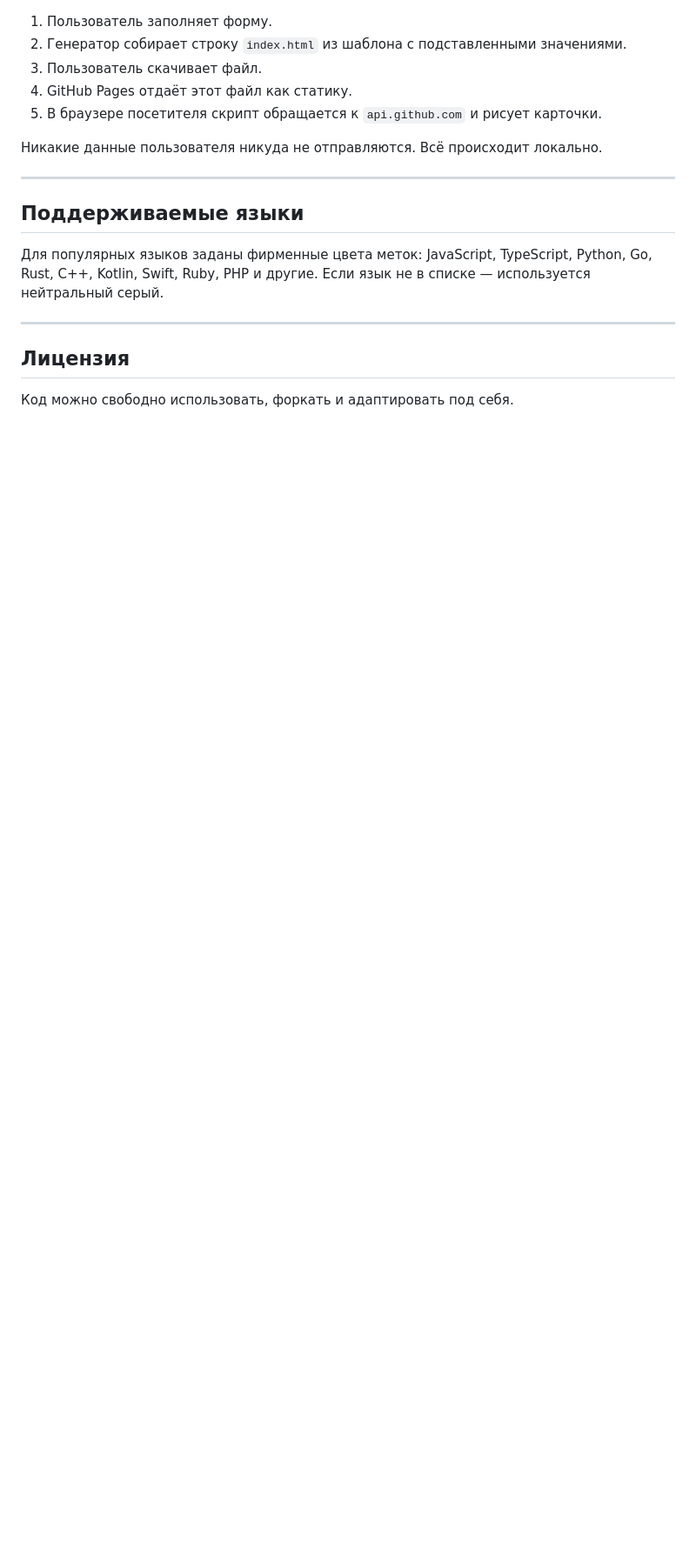
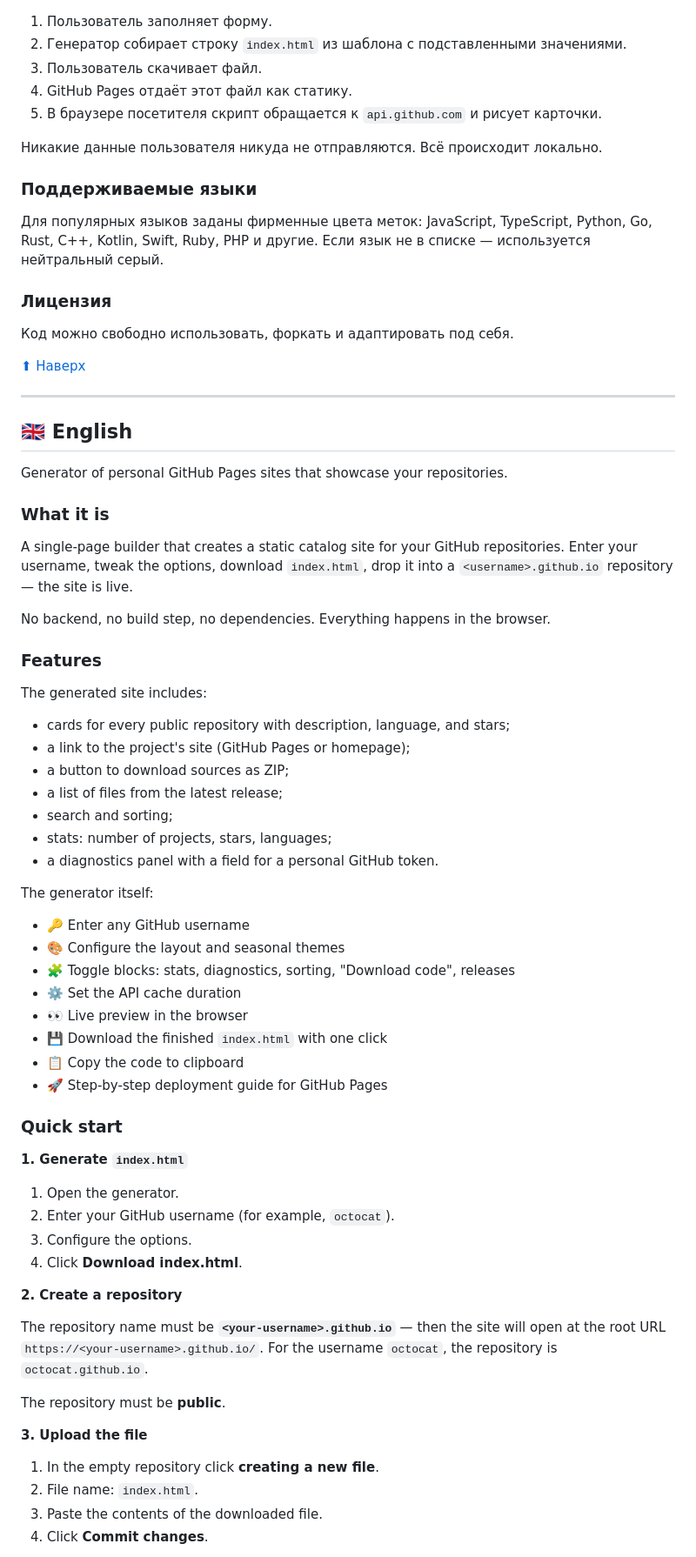
Before and after one commit to notkovvik/CreateLanding, a Markdown page: README.md, the part around one of its changes. Shown at 87% size. Drawn GitHub-style; blank space fills up the shorter version.

Commit message:
Rename project to CreateLanding and enhance README
Updated README to reflect project name change and improved structure.

```diff
--- a/README.md
+++ b/README.md
@@ -159,14 +148,71 @@
 
 Никакие данные пользователя никуда не отправляются. Всё происходит локально.
 
----
-
-## Поддерживаемые языки
+### Поддерживаемые языки
 
 Для популярных языков заданы фирменные цвета меток: JavaScript, TypeScript, Python, Go, Rust, C++, Kotlin, Swift, Ruby, PHP и другие. Если язык не в списке — используется нейтральный серый.
 
+### Лицензия
+
+Код можно свободно использовать, форкать и адаптировать под себя.
+
+[⬆ Наверх](#createlanding)
+
 ---
 
-## Лицензия
+<a id="english"></a>
+## 🇬🇧 English
 
-Код можно свободно использовать, форкать и адаптировать под себя.
+Generator of personal GitHub Pages sites that showcase your repositories.
+
+### What it is
+
+A single-page builder that creates a static catalog site for your GitHub repositories. Enter your username, tweak the options, download `index.html`, drop it into a `<username>.github.io` repository — the site is live.
+
+No backend, no build step, no dependencies. Everything happens in the browser.
+
+### Features
+
+The generated site includes:
+
+- cards for every public repository with description, language, and stars;
+- a link to the project's site (GitHub Pages or homepage);
+- a button to download sources as ZIP;
+- a list of files from the latest release;
+- search and sorting;
+- stats: number of projects, stars, languages;
+- a diagnostics panel with a field for a personal GitHub token.
+
+The generator itself:
+
+- 🔑 Enter any GitHub username
+- 🎨 Configure the layout and seasonal themes
+- 🧩 Toggle blocks: stats, diagnostics, sorting, "Download code", releases
+- ⚙️ Set the API cache duration
+- 👀 Live preview in the browser
+- 💾 Download the finished `index.html` with one click
+- 📋 Copy the code to clipboard
+- 🚀 Step-by-step deployment guide for GitHub Pages
+
+### Quick start
+
+**1. Generate `index.html`**
+
+1. Open the generator.
+2. Enter your GitHub username (for example, `octocat`).
+3. Configure the options.
+4. Click **Download index.html**.
+
+**2. Create a repository**
+
+The repository name must be **`<your-username>.github.io`** — then the site will open at the root URL `https://<your-username>.github.io/`. For the username `octocat`, the repository is `octocat.github.io`.
+
+The repository must be **public**.
+
+**3. Upload the file**
+
+1. In the empty repository click **creating a new file**.
+2. File name: `index.html`.
+3. Paste the contents of the downloaded file.
+4. Click **Commit changes**.
+
```
Also changed, not shown: other parts of README.md (+129 -45 lines).
